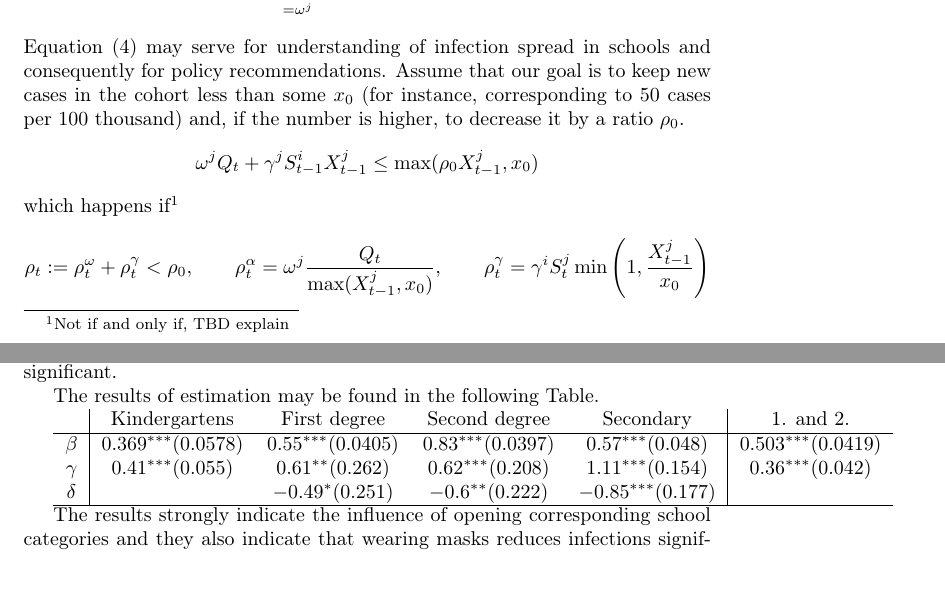
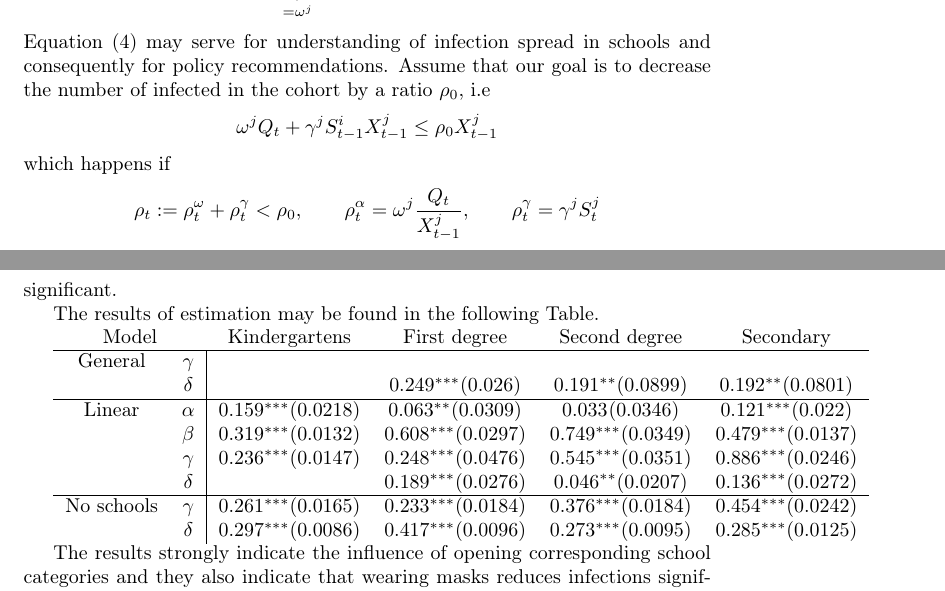
Before and after one commit to cyberklezmer/schoolpaper, a LaTeX document (tooverleaf/main.tex): two parts of pages 4 and 7 of 11, joined at a grey line, cut so that both start at the same text. Compiled offline with pdfLaTeX.

Commit message:
before adding W

```diff
--- a/tooverleaf/main.tex
+++ b/tooverleaf/main.tex
@@ -187,17 +187,16 @@ X^j_{t} = \underbrace{(\alpha^j +\beta^j)}_{= \omega^j} Q_t
 \end{equation}
 Equation (\ref{eq:xss}) may serve for understanding
 of infection spread in schools and consequently for policy recommendations.
-Assume that our goal is to keep new cases in the cohort less than
-some $x_{0}$ (for instance, corresponding to $50$ cases per $100$
-thousand) and, if the number is higher, to decrease it by a ratio
-$\rho_{0}$.
+Assume that our goal is to decrease the number of infected in the cohort by a ratio
+$\rho_{0}$, i.e
 \[
-\omega^{j}Q_{t}+\gamma^{j}S_{t-1}^{i}X_{t-1}^{j}\leq\max(\rho_{0}X_{t-1}^{j},x_{0})
+\omega^{j}Q_{t}+\gamma^{j}S_{t-1}^{i}X_{t-1}^{j}\leq\rho_{0}X_{t-1}^{j}
 \]
-which happens if\footnote{Not if and only if, TBD explain}
+which happens if
 \[
-\rho_{t}:=\rho_{t}^{\omega}+\rho_{t}^{\gamma}<\rho_{0},\qquad\rho_{t}^{\alpha}=\omega^{j}\frac{Q_{t}}{\max(X_{t-1}^{j},x_{0})},\qquad\rho_{t}^{\gamma}=\gamma^{i}S_{t}^{j}\min\left(1,\frac{X_{t-1}^{j}}{x_{0}}\right)
-\]
+\rho_{t}:=\rho_{t}^{\omega}+\rho_{t}^{\gamma}<\rho_{0},
+\qquad
+\rho_{t}^{\alpha}=\omega^{j}\frac{Q_{t}}{X_{t-1}^{j}},\qquad\rho_{t}^{\gamma}=\gamma^{j}S_{t}^{j}\]
 
 For the purpose of estimation, we may impose for $S_{t}^{j}$ in
 (\ref{eq:xss}) to get a linear model
@@ -311,9 +310,16 @@ with $\delta^{1}=0$. In both the cases, the coefficient $\gamma$
 
 The results of estimation may be found in the following Table.
 
-\begin{tabular}{c|cccc|c}
-& Kindergartens & First degree & Second degree & Secondary & 1. and 2. \\ \hline
-$\beta$	& $0.369^{***}(0.0578)$	& $0.55^{***}(0.0405)$	& $0.83^{***}(0.0397)$	& $0.57^{***}(0.048)$	& $0.503^{***}(0.0419)$		\\ $\gamma$	& $0.41^{***}(0.055)$	& $0.61^{**}(0.262)$	& $0.62^{***}(0.208)$	& $1.11^{***}(0.154)$	& $0.36^{***}(0.042)$		\\ $\delta$	&	& $-0.49^{*}(0.251)$	& $-0.6^{**}(0.222)$	& $-0.85^{***}(0.177)$	&		\\ \hline
+\begin{tabular}{cc|cccc}
+\multicolumn{2}{c}{Model}& Kindergartens & First degree & Second degree & Secondary \\ \hline
+General &	$\gamma$	&	&	&	&	\\
+&	$\delta$	&	& $0.249^{***}(0.026)$	& $0.191^{**}(0.0899)$	& $0.192^{**}(0.0801)$	\\ \hline
+Linear &	$\alpha$	& $0.159^{***}(0.0218)$	& $0.063^{**}(0.0309)$	& $0.033^{}(0.0346)$	& $0.121^{***}(0.022)$	\\
+&	$\beta$	& $0.319^{***}(0.0132)$	& $0.608^{***}(0.0297)$	& $0.749^{***}(0.0349)$	& $0.479^{***}(0.0137)$	\\
+&	$\gamma$	& $0.236^{***}(0.0147)$	& $0.248^{***}(0.0476)$	& $0.545^{***}(0.0351)$	& $0.886^{***}(0.0246)$	\\
+&	$\delta$	&	& $0.189^{***}(0.0276)$	& $0.046^{**}(0.0207)$	& $0.136^{***}(0.0272)$	\\ \hline
+No schools&	$\gamma$	& $0.261^{***}(0.0165)$	& $0.233^{***}(0.0184)$	& $0.376^{***}(0.0184)$	& $0.454^{***}(0.0242)$	\\
+&	$\delta$	& $0.297^{***}(0.0086)$	& $0.417^{***}(0.0096)$	& $0.273^{***}(0.0095)$	& $0.285^{***}(0.0125)$
 \end{tabular}
 
 The results strongly indicate the influence of opening corresponding
```
Also changed, not shown: tooverleaf/main.tex (2 more changed lines), 1 other file.
